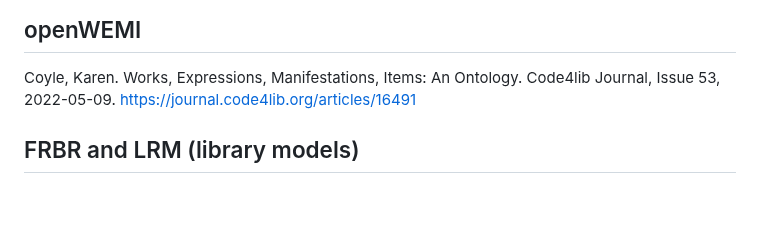
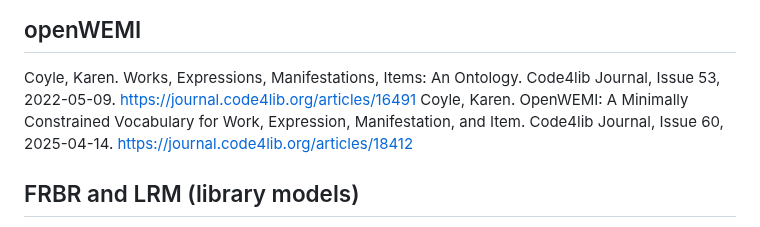
Before and after one commit to dcmi/openwemi, a Markdown page: docs/bibliography.md, the part around the change. Rendered like a GitHub page; blank space fills up the shorter version.

Commit message:
added recent c4l article

```diff
--- a/docs/bibliography.md
+++ b/docs/bibliography.md
@@ -3,6 +3,7 @@
 ## openWEMI
 
 Coyle, Karen. Works, Expressions, Manifestations, Items: An Ontology. Code4lib Journal, Issue 53, 2022-05-09. https://journal.code4lib.org/articles/16491
+Coyle, Karen. OpenWEMI: A Minimally Constrained Vocabulary for Work, Expression, Manifestation, and Item. Code4lib Journal, Issue 60, 2025-04-14. https://journal.code4lib.org/articles/18412
 
 ## FRBR and LRM (library models)
 
```
